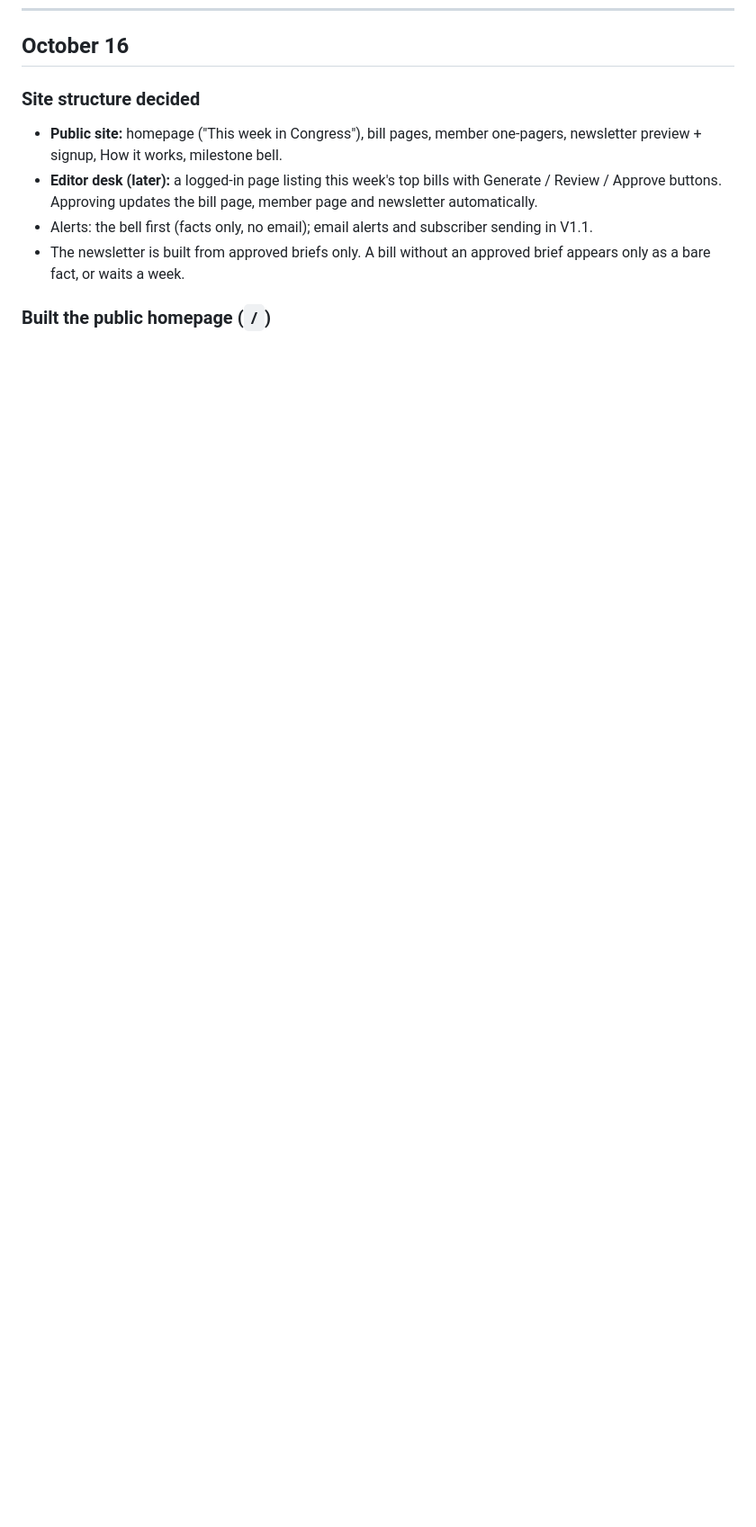
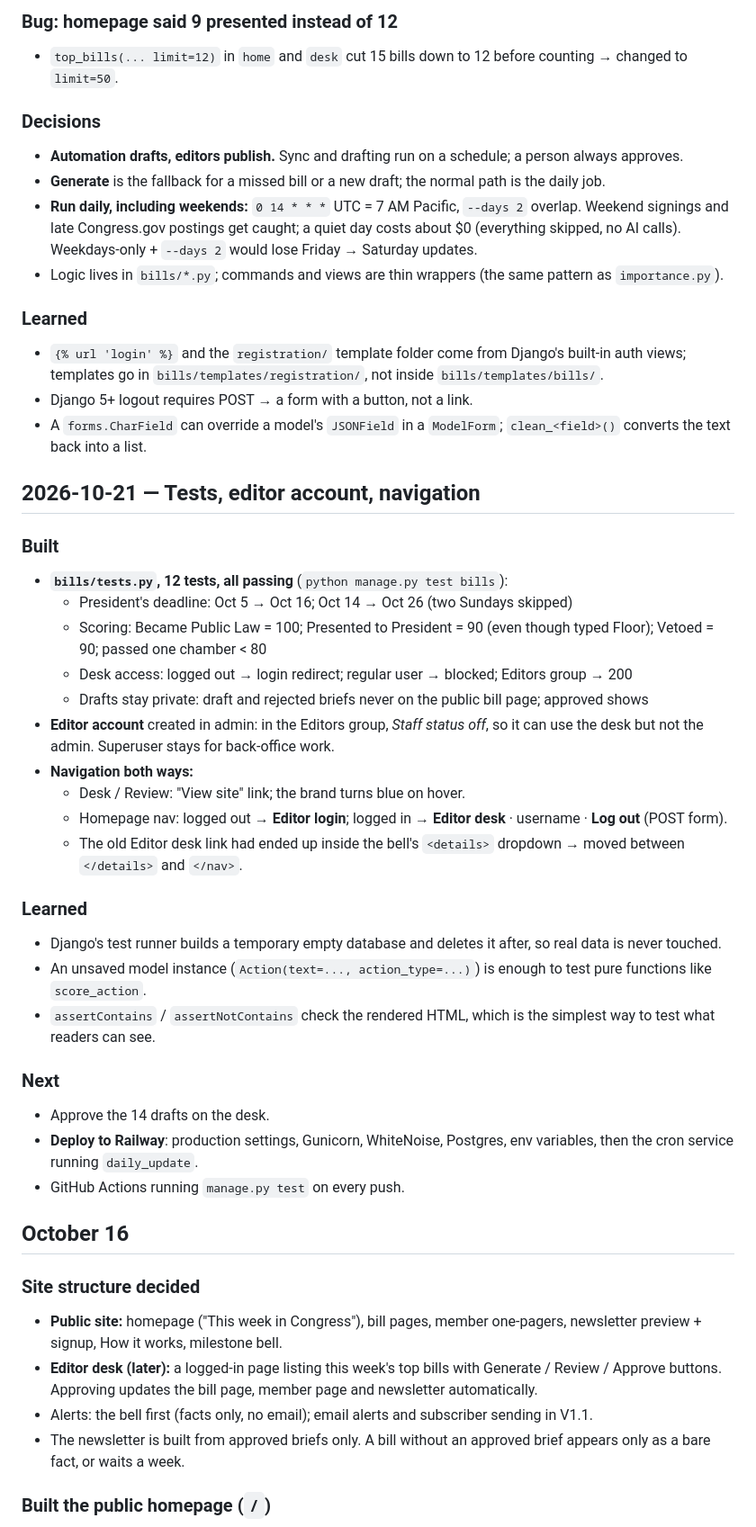
Before and after one commit to aqcunningham/BillBrief, a Markdown page: NOTES.md, the part around one of its changes. Shown at 90% size. Rendered like a GitHub page; blank space fills up the shorter version.

Commit message:
Homepage nav: Editor login when logged out; desk link, username and logout when logged in

```diff
--- a/NOTES.md
+++ b/NOTES.md
@@ -6,3 +24,41 @@ AI-powered congressional bill tracker + HTML newsletter.
+### Bug: homepage said 9 presented instead of 12
+- `top_bills(... limit=12)` in `home` and `desk` cut 15 bills down to 12 before counting → changed to `limit=50`.
+
+### Decisions
+- **Automation drafts, editors publish.** Sync and drafting run on a schedule; a person always approves.
+- **Generate** is the fallback for a missed bill or a new draft; the normal path is the daily job.
+- **Run daily, including weekends:** `0 14 * * *` UTC = 7 AM Pacific, `--days 2` overlap. Weekend signings and late Congress.gov postings get caught; a quiet day costs about $0 (everything skipped, no AI calls). Weekdays-only + `--days 2` would lose Friday → Saturday updates.
+- Logic lives in `bills/*.py`; commands and views are thin wrappers (the same pattern as `importance.py`).
+
+### Learned
+- `{% url 'login' %}` and the `registration/` template folder come from Django's built-in auth views; templates go in `bills/templates/registration/`, not inside `bills/templates/bills/`.
+- Django 5+ logout requires POST → a form with a button, not a link.
+- A `forms.CharField` can override a model's `JSONField` in a `ModelForm`; `clean_<field>()` converts the text back into a list.
+
+## 2026-10-21 — Tests, editor account, navigation
+
+### Built
+- **`bills/tests.py`, 12 tests, all passing** (`python manage.py test bills`):
+  - President's deadline: Oct 5 → Oct 16; Oct 14 → Oct 26 (two Sundays skipped)
+  - Scoring: Became Public Law = 100; Presented to President = 90 (even though typed Floor); Vetoed = 90; passed one chamber < 80
+  - Desk access: logged out → login redirect; regular user → blocked; Editors group → 200
+  - Drafts stay private: draft and rejected briefs never on the public bill page; approved shows
+- **Editor account** created in admin: in the Editors group, *Staff status off*, so it can use the desk but not the admin. Superuser stays for back-office work.
+- **Navigation both ways:**
+  - Desk / Review: "View site" link; the brand turns blue on hover.
+  - Homepage nav: logged out → **Editor login**; logged in → **Editor desk** · username · **Log out** (POST form).
+  - The old Editor desk link had ended up inside the bell's `<details>` dropdown → moved between `</details>` and `</nav>`.
+
+### Learned
+- Django's test runner builds a temporary empty database and deletes it after, so real data is never touched.
+- An unsaved model instance (`Action(text=..., action_type=...)`) is enough to test pure functions like `score_action`.
+- `assertContains` / `assertNotContains` check the rendered HTML, which is the simplest way to test what readers can see.
+
+### Next
+- Approve the 14 drafts on the desk.
+- **Deploy to Railway**: production settings, Gunicorn, WhiteNoise, Postgres, env variables, then the cron service running `daily_update`.
+- GitHub Actions running `manage.py test` on every push.
+
 ## October 16
 
 ### Site structure decided
```
Also changed, not shown: other parts of NOTES.md (+18 -0 lines), docs/images/Screenshot 2026-10-21 at 6.56.20 PM.png (added), docs/images/editordesk.png (renamed from docs/images/s240brief.png), docs/images/editorlogin.png (added).
